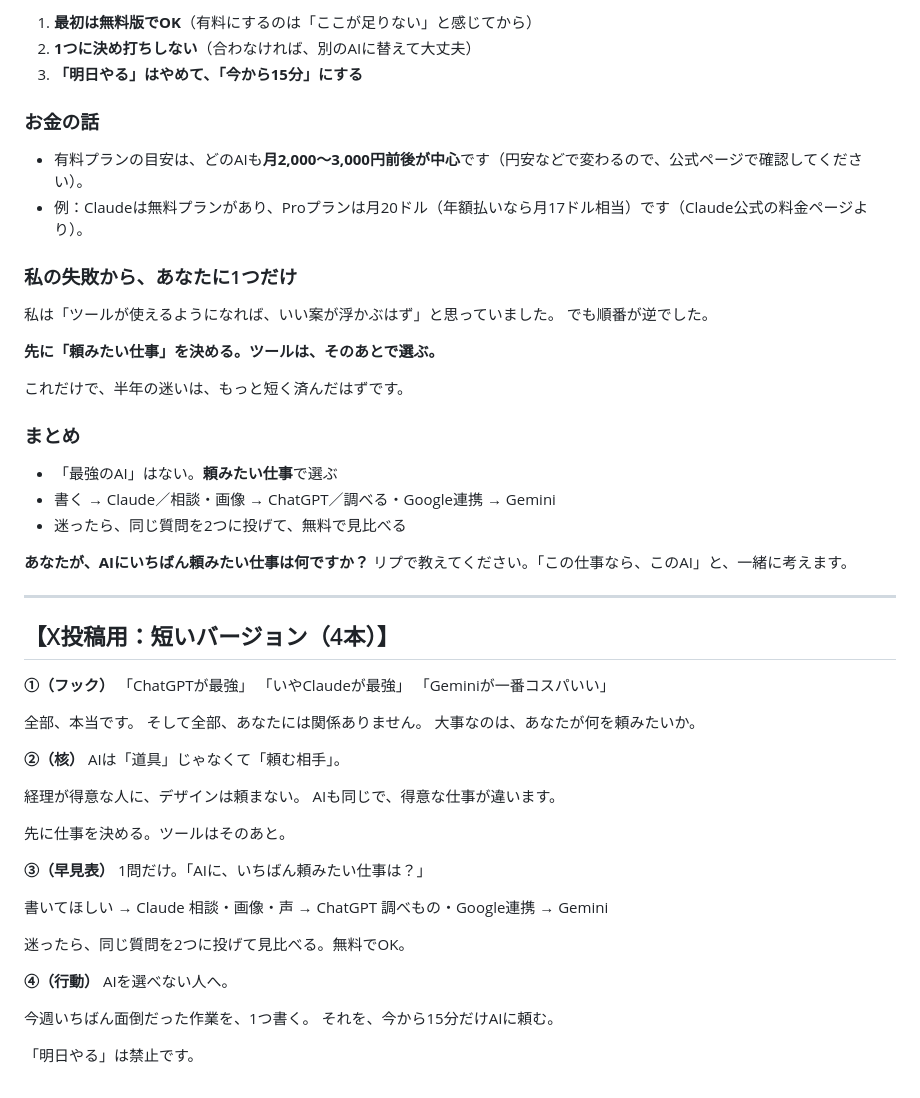
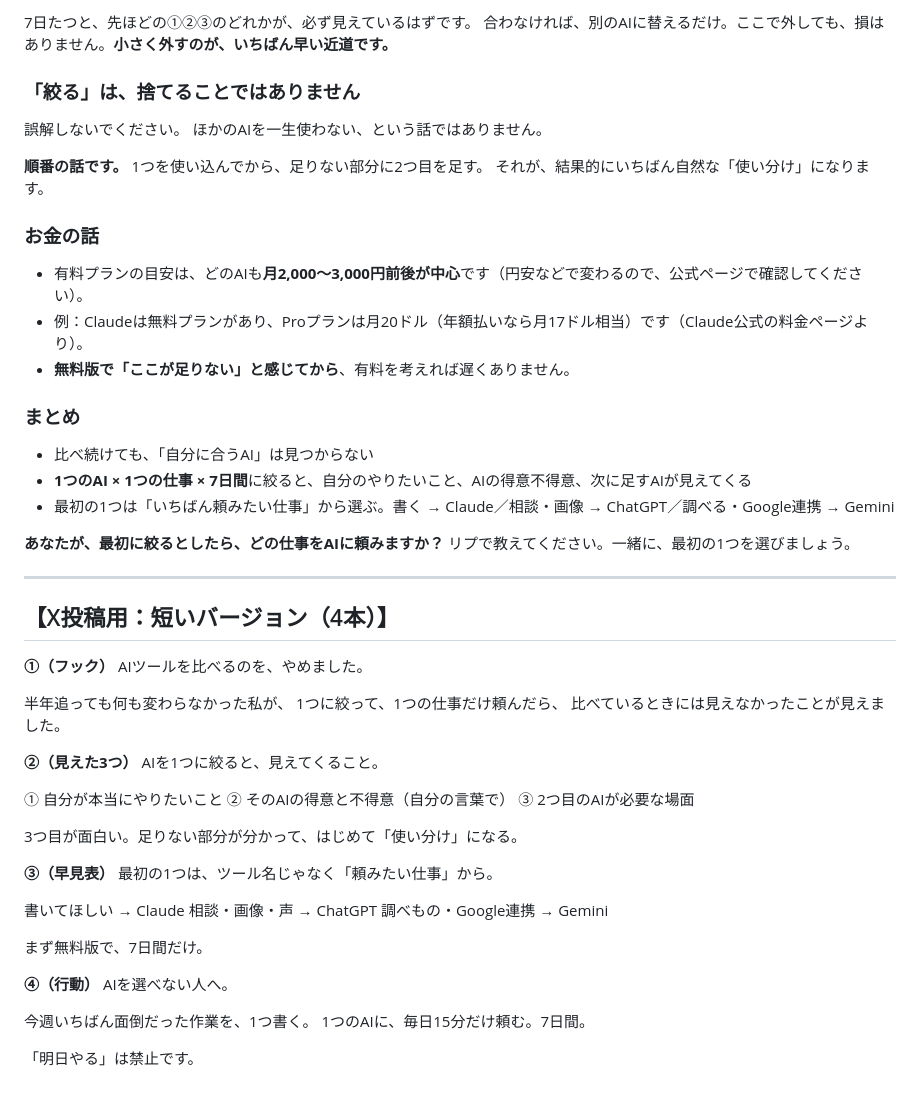
Before and after one commit to workshop-jp/ai7-tools, a Markdown page: articles/AIツール選び_記事.md, the part around one of its changes. Rendered like a GitHub page.

```diff
--- a/articles/AIツール選び_記事.md
+++ b/articles/AIツール選び_記事.md
@@ -91,65 +94,64 @@ Gmail、カレンダー、ドキュメントなど、Googleのサービスと一
 
-1. **最初は無料版でOK**（有料にするのは「ここが足りない」と感じてから）
-2. **1つに決め打ちしない**（合わなければ、別のAIに替えて大丈夫）
-3. **「明日やる」はやめて、「今から15分」にする**
+7日たつと、先ほどの①②③のどれかが、必ず見えているはずです。
+合わなければ、別のAIに替えるだけ。ここで外しても、損はありません。**小さく外すのが、いちばん早い近道です。**
+
+### 「絞る」は、捨てることではありません
+
+誤解しないでください。
+ほかのAIを一生使わない、という話ではありません。
+
+**順番の話です。**
+1つを使い込んでから、足りない部分に2つ目を足す。
+それが、結果的にいちばん自然な「使い分け」になります。
 
 ### お金の話
 
 - 有料プランの目安は、どのAIも**月2,000〜3,000円前後が中心**です（円安などで変わるので、公式ページで確認してください）。
 - 例：Claudeは無料プランがあり、Proプランは月20ドル（年額払いなら月17ドル相当）です（Claude公式の料金ページより）。
-
-### 私の失敗から、あなたに1つだけ
-
-私は「ツールが使えるようになれば、いい案が浮かぶはず」と思っていました。
-でも順番が逆でした。
-
-**先に「頼みたい仕事」を決める。ツールは、そのあとで選ぶ。**
-
-これだけで、半年の迷いは、もっと短く済んだはずです。
+- **無料版で「ここが足りない」と感じてから**、有料を考えれば遅くありません。
 
 ### まとめ
 
-- 「最強のAI」はない。**頼みたい仕事**で選ぶ
-- 書く → Claude／相談・画像 → ChatGPT／調べる・Google連携 → Gemini
-- 迷ったら、同じ質問を2つに投げて、無料で見比べる
+- 比べ続けても、「自分に合うAI」は見つからない
+- **1つのAI × 1つの仕事 × 7日間**に絞ると、自分のやりたいこと、AIの得意不得意、次に足すAIが見えてくる
+- 最初の1つは「いちばん頼みたい仕事」から選ぶ。書く → Claude／相談・画像 → ChatGPT／調べる・Google連携 → Gemini
 
-**あなたが、AIにいちばん頼みたい仕事は何ですか？**
-リプで教えてください。「この仕事なら、このAI」と、一緒に考えます。
+**あなたが、最初に絞るとしたら、どの仕事をAIに頼みますか？**
+リプで教えてください。一緒に、最初の1つを選びましょう。
 
 ---
 
 ## 【X投稿用：短いバージョン（4本）】
 
 **①（フック）**
-「ChatGPTが最強」
-「いやClaudeが最強」
-「Geminiが一番コスパいい」
+AIツールを比べるのを、やめました。
 
-全部、本当です。
-そして全部、あなたには関係ありません。
-大事なのは、あなたが何を頼みたいか。
+半年追っても何も変わらなかった私が、
+1つに絞って、1つの仕事だけ頼んだら、
+比べているときには見えなかったことが見えました。
 
-**②（核）**
-AIは「道具」じゃなくて「頼む相手」。
+**②（見えた3つ）**
+AIを1つに絞ると、見えてくること。
 
-経理が得意な人に、デザインは頼まない。
-AIも同じで、得意な仕事が違います。
+① 自分が本当にやりたいこと
+② そのAIの得意と不得意（自分の言葉で）
+③ 2つ目のAIが必要な場面
 
-先に仕事を決める。ツールはそのあと。
+3つ目が面白い。足りない部分が分かって、はじめて「使い分け」になる。
 
 **③（早見表）**
-1問だけ。「AIに、いちばん頼みたい仕事は？」
+最初の1つは、ツール名じゃなく「頼みたい仕事」から。
 
 書いてほしい → Claude
 相談・画像・声 → ChatGPT
 調べもの・Google連携 → Gemini
 
-迷ったら、同じ質問を2つに投げて見比べる。無料でOK。
+まず無料版で、7日間だけ。
 
 **④（行動）**
 AIを選べない人へ。
 
 今週いちばん面倒だった作業を、1つ書く。
-それを、今から15分だけAIに頼む。
+1つのAIに、毎日15分だけ頼む。7日間。
 
 「明日やる」は禁止です。
```
Also changed, not shown: other parts of articles/AIツール選び_記事.md (+50 -47 lines).
